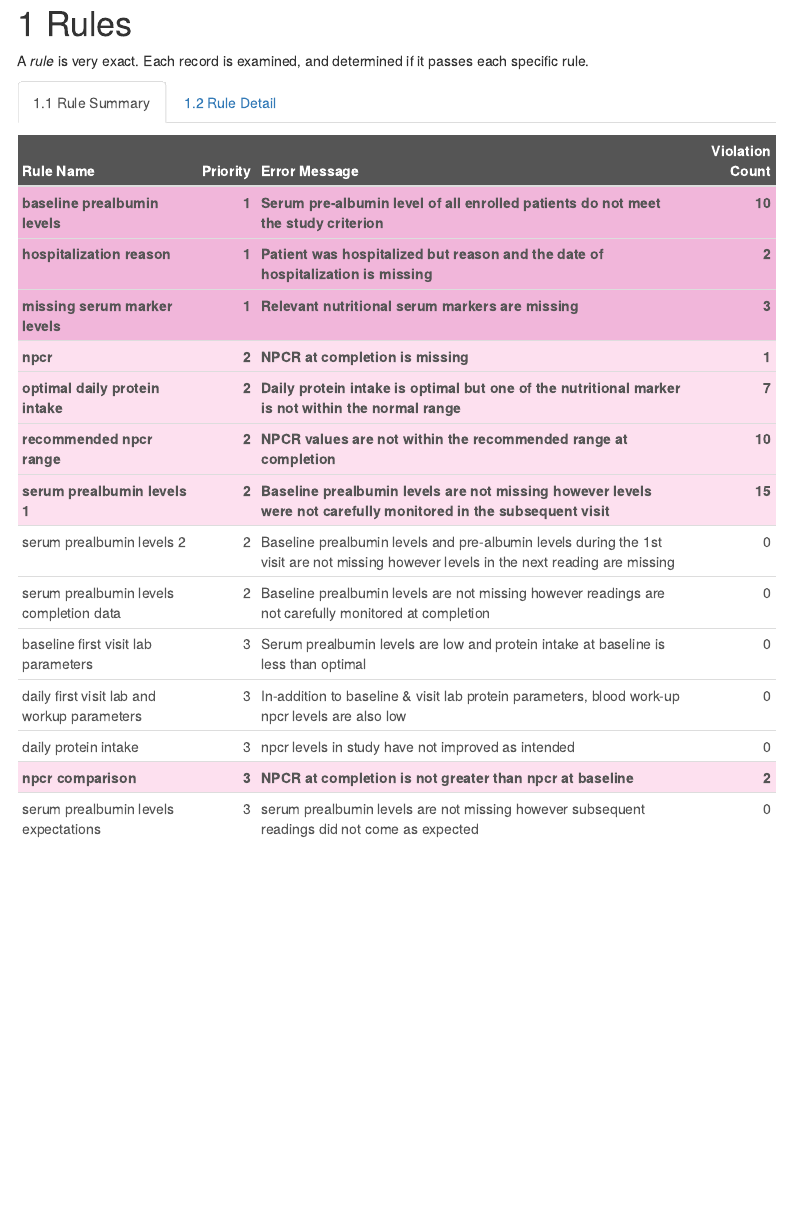
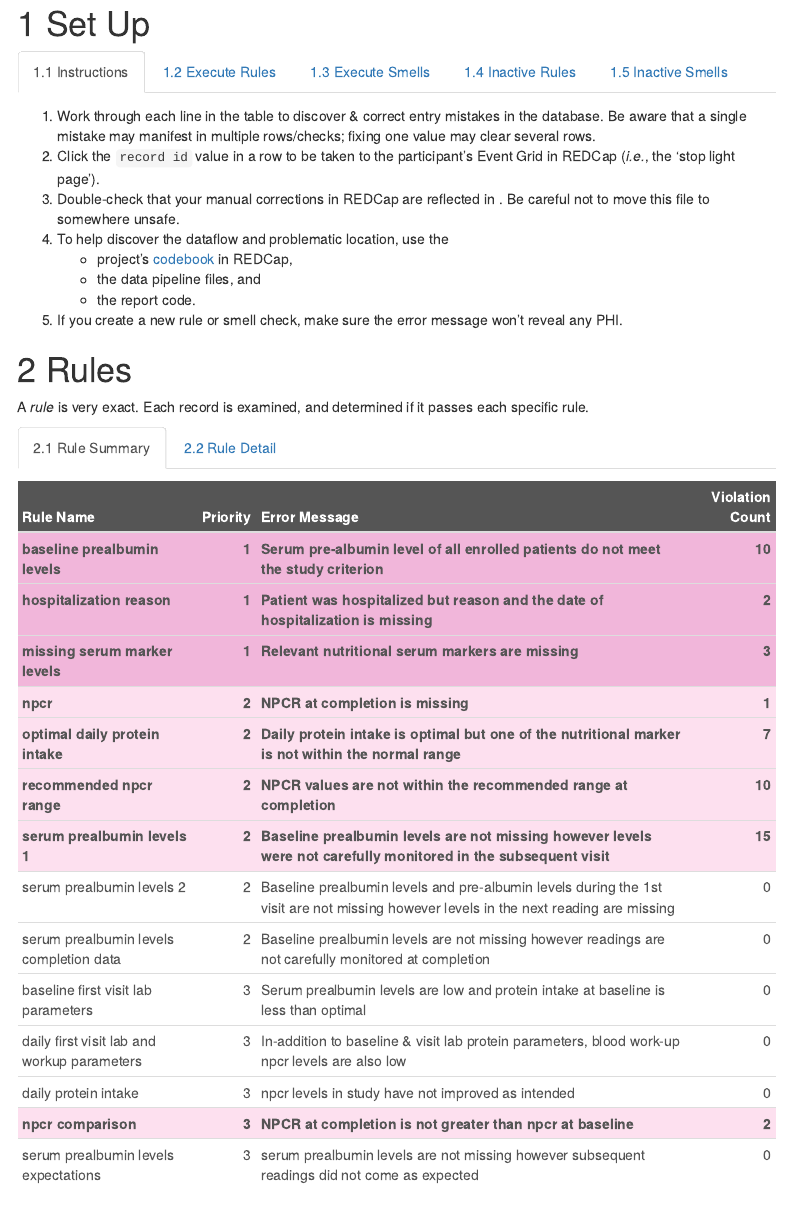
Before and after one commit to OuhscBbmc/trawler, an R Markdown document (inst/report-templates/rmarkdown-1/report-1.Rmd): the page in a window 1100 px wide, from 110 px down. The pictures show the output file inst/report-templates/rmarkdown-1/report-1.html that the author committed with the source, opened offline; menus at the side of the page are left out.

Commit message:
notes for the top of the report
ref #5

````diff
--- a/inst/report-templates/rmarkdown-1/report-1.Rmd
+++ b/inst/report-templates/rmarkdown-1/report-1.Rmd
@@ -56,6 +56,49 @@ checks <- base::readRDS(path_checks)
 ```{r tweak-data, echo = echo_chunks}
 ```
 
+
+Set Up {.tabset .tabset-fade}
+=============================
+
+Instructions
+-----------------------------
+
+1. Work through each line in the table to discover & correct entry mistakes in the database.  Be aware that a single mistake may manifest in multiple rows/checks; fixing one value may clear several rows.
+1. Click the `record id` value in a row to be taken to the participant's Event Grid in REDCap (*i.e.*, the 'stop light page').
+1. Double-check that your manual corrections in REDCap are reflected in `r checks$path_output_rule`.  Be careful not to move this file to somewhere unsafe.
+1. To help discover the dataflow and problematic location, use the
+    * project's [codebook](`r checks$redcap_codebook`) in REDCap,
+    * the data pipeline files, and
+    * the report code.
+1. If you create a new rule or smell check, make sure the error message won't reveal any PHI.
+
+Execute Rules
+-----------------------------
+```{r execute-rules, echo = echo_chunks, results = 'asis'}
+```
+
+Execute Smells
+-----------------------------
+```{r execute-smells, echo = echo_chunks, results = 'asis'}
+```
+
+Inactive Rules
+-----------------------------
+
+`r nrow(checks$rules_inactive)` rules(s) are disabled for this report:
+
+```{r rules-inactive, echo = echo_chunks, results = 'asis'}
+cat(sprintf("1. %s;", checks$rules_inactive$check_name), sep = "\n")
+```
+
+Inactive Smells
+-----------------------------
+
+`r nrow(checks$smells_inactive)` smell(s) are disabled for this report:
+
+```{r smells-inactive, echo = echo_chunks, results = 'asis'}
+cat(sprintf("1. %s;", checks$smells_inactive$check_name), sep = "\n")
+```
 
 Rules {.tabset .tabset-fade}
 =============================
````
Also changed, not shown: R/execute-checks.R (+8 -3 lines), R/load-checks.R (+4 -1 lines), inst/derived/biochemical.rds, inst/report-templates/rmarkdown-1/report-1.html, inst/report-templates/rmarkdown-1/report-1.md, 3 other files.
